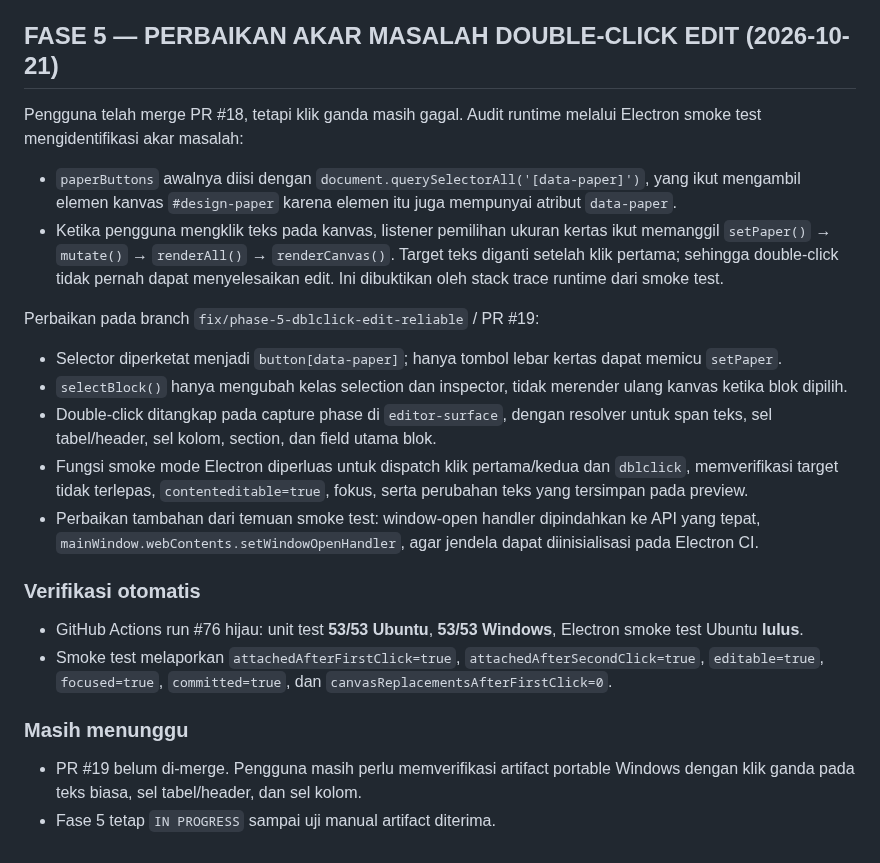
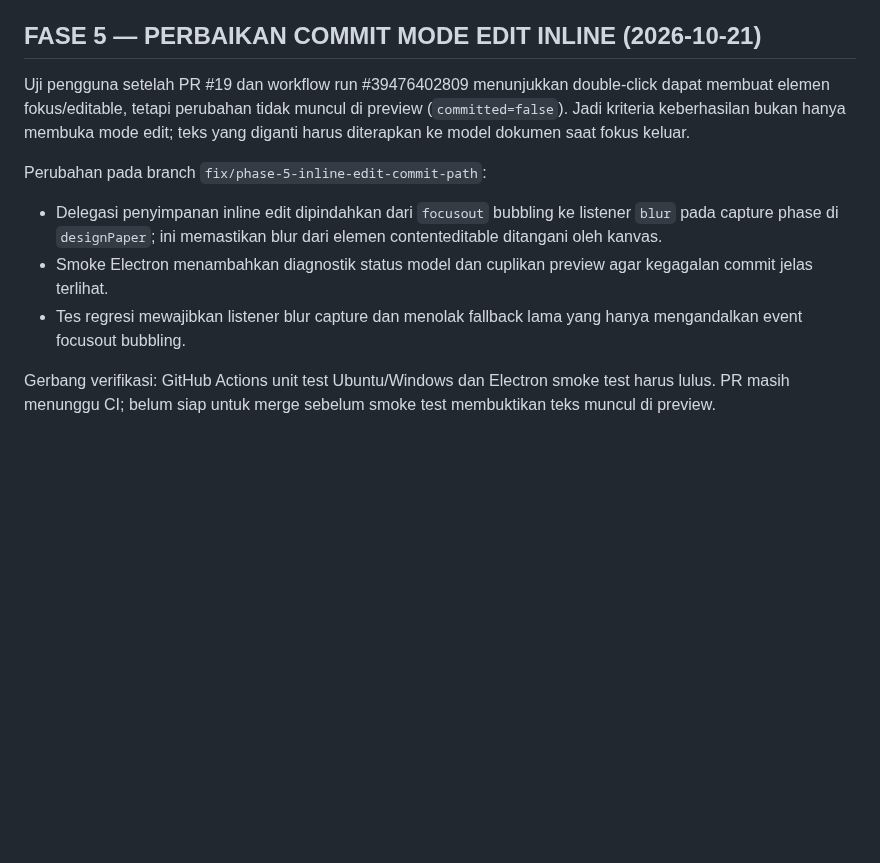
Before and after one commit to primemirza/thermal-receipt-studio, a Markdown page: PROGRESS.md, the part around the change. Rendered like a GitHub page; blank space fills up the shorter version.

Commit message:
Document commit-to-preview failure and capture-phase blur fix

```diff
--- a/PROGRESS.md
+++ b/PROGRESS.md
@@ -300,23 +300,13 @@ Status implementasi: **IN PROGRESS**, menunggu CI dan uji manual Windows.
 - Status implementasi Fase 5 masih `IN PROGRESS`. Belum ada klaim tes atau build Fase 5 lulus sebelum dijalankan dan diverifikasi.
 
 
-## FASE 5 — PERBAIKAN AKAR MASALAH DOUBLE-CLICK EDIT (2026-10-21)
+## FASE 5 — PERBAIKAN COMMIT MODE EDIT INLINE (2026-10-21)
 
-Pengguna telah merge PR #18, tetapi klik ganda masih gagal. Audit runtime melalui Electron smoke test mengidentifikasi akar masalah:
-- `paperButtons` awalnya diisi dengan `document.querySelectorAll('[data-paper]')`, yang ikut mengambil elemen kanvas `#design-paper` karena elemen itu juga mempunyai atribut `data-paper`.
-- Ketika pengguna mengklik teks pada kanvas, listener pemilihan ukuran kertas ikut memanggil `setPaper()` → `mutate()` → `renderAll()` → `renderCanvas()`. Target teks diganti setelah klik pertama; sehingga double-click tidak pernah dapat menyelesaikan edit. Ini dibuktikan oleh stack trace runtime dari smoke test.
+Uji pengguna setelah PR #19 dan workflow run #39476402809 menunjukkan double-click dapat membuat elemen fokus/editable, tetapi perubahan tidak muncul di preview (`committed=false`). Jadi kriteria keberhasilan bukan hanya membuka mode edit; teks yang diganti harus diterapkan ke model dokumen saat fokus keluar.
 
-Perbaikan pada branch `fix/phase-5-dblclick-edit-reliable` / PR #19:
-- Selector diperketat menjadi `button[data-paper]`; hanya tombol lebar kertas dapat memicu `setPaper`.
-- `selectBlock()` hanya mengubah kelas selection dan inspector, tidak merender ulang kanvas ketika blok dipilih.
-- Double-click ditangkap pada capture phase di `editor-surface`, dengan resolver untuk span teks, sel tabel/header, sel kolom, section, dan field utama blok.
-- Fungsi smoke mode Electron diperluas untuk dispatch klik pertama/kedua dan `dblclick`, memverifikasi target tidak terlepas, `contenteditable=true`, fokus, serta perubahan teks yang tersimpan pada preview.
-- Perbaikan tambahan dari temuan smoke test: window-open handler dipindahkan ke API yang tepat, `mainWindow.webContents.setWindowOpenHandler`, agar jendela dapat diinisialisasi pada Electron CI.
+Perubahan pada branch `fix/phase-5-inline-edit-commit-path`:
+- Delegasi penyimpanan inline edit dipindahkan dari `focusout` bubbling ke listener `blur` pada capture phase di `designPaper`; ini memastikan blur dari elemen contenteditable ditangani oleh kanvas.
+- Smoke Electron menambahkan diagnostik status model dan cuplikan preview agar kegagalan commit jelas terlihat.
+- Tes regresi mewajibkan listener blur capture dan menolak fallback lama yang hanya mengandalkan event focusout bubbling.
 
-### Verifikasi otomatis
-- GitHub Actions run #76 hijau: unit test **53/53 Ubuntu**, **53/53 Windows**, Electron smoke test Ubuntu **lulus**.
-- Smoke test melaporkan `attachedAfterFirstClick=true`, `attachedAfterSecondClick=true`, `editable=true`, `focused=true`, `committed=true`, dan `canvasReplacementsAfterFirstClick=0`.
-
-### Masih menunggu
-- PR #19 belum di-merge. Pengguna masih perlu memverifikasi artifact portable Windows dengan klik ganda pada teks biasa, sel tabel/header, dan sel kolom.
-- Fase 5 tetap `IN PROGRESS` sampai uji manual artifact diterima.
+Gerbang verifikasi: GitHub Actions unit test Ubuntu/Windows dan Electron smoke test harus lulus. PR masih menunggu CI; belum siap untuk merge sebelum smoke test membuktikan teks muncul di preview.
```
